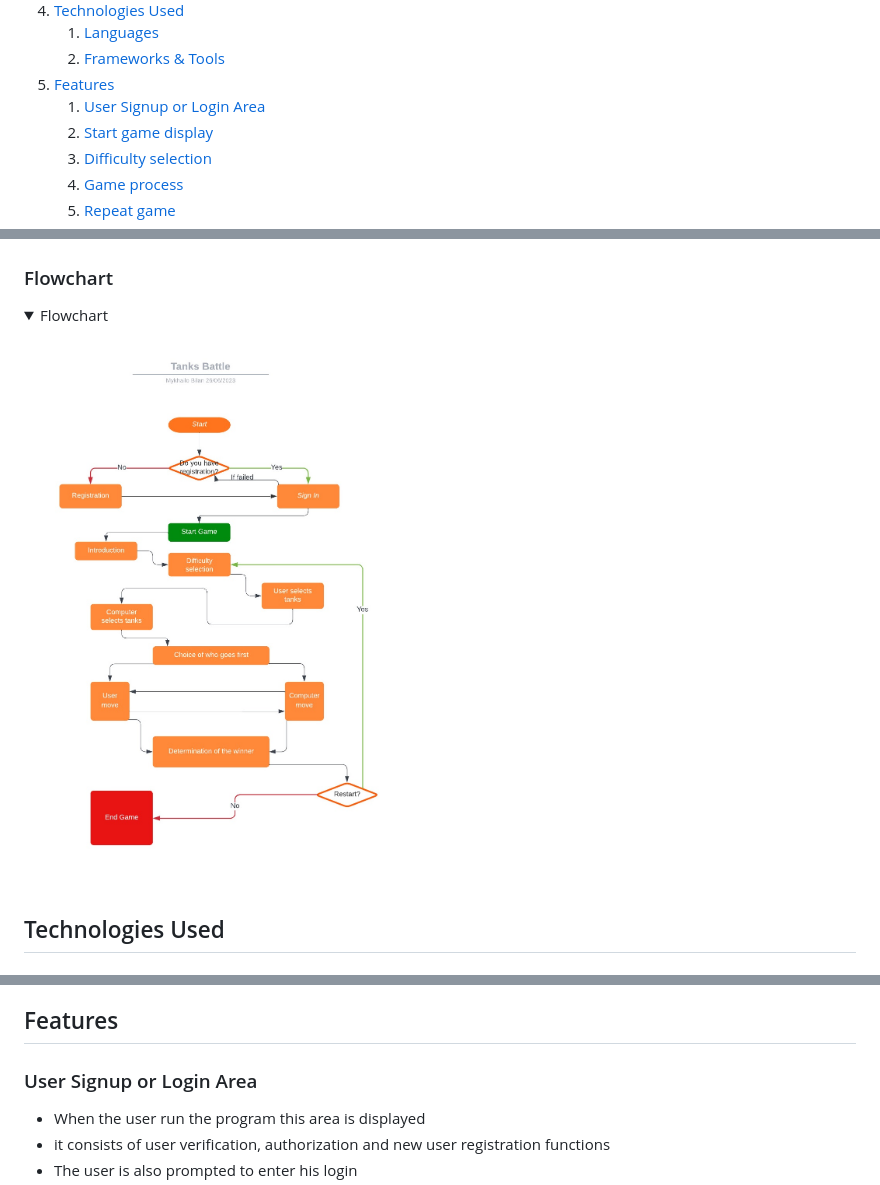
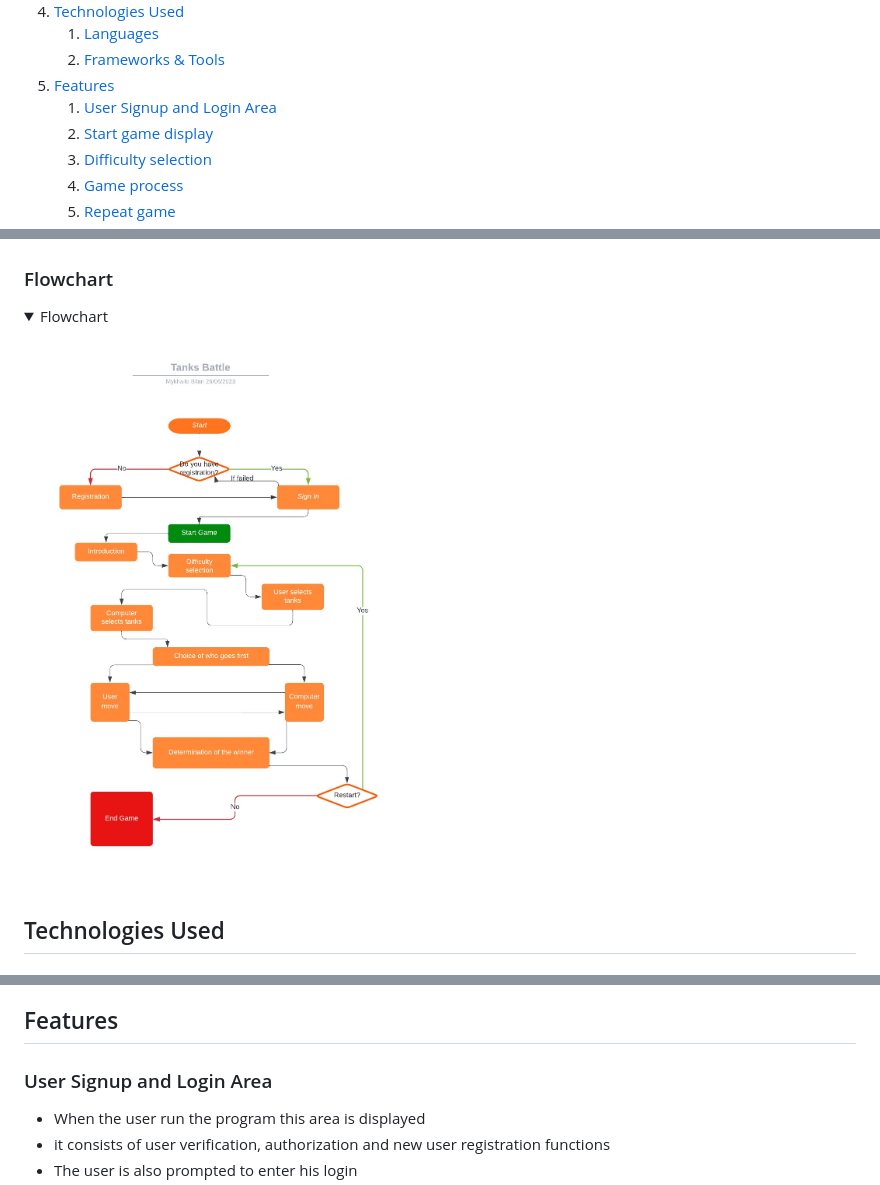
Before and after one commit to Belan-Mihail/tanks-battle, a Markdown page: README.md, 3 parts joined by grey strips. Drawn GitHub-style; folded sections open.

```diff
--- a/README.md
+++ b/README.md
@@ -19,7 +19,7 @@ A simple logic game similar to a sea battle. In this game, the player will have
     1. [Languages](#languages)
     2. [Frameworks & Tools](#frameworks-&-tools)
 5. [Features](#features)
-    1. [User Signup or Login Area](#user-signup-or-login-area)
+    1. [User Signup and Login Area](#user-signup-and-login-area)
     2. [Start game display](#start-game-display)
     3. [Difficulty selection](#difficulty-selection)
     4. [Game process](#game-process)
@@ -75,7 +75,7 @@ A simple logic game similar to a sea battle. In this game, the player will have
 ### Flowchart
 
 <details><summary>Flowchart</summary>
-<img src="assets/images/flowchart-tanks-battle.jpg">
+<img src="docs/flowchart-tanks-battle.jpg">
 </details>
 
 ## Technologies Used
@@ -93,7 +93,7 @@ A simple logic game similar to a sea battle. In this game, the player will have
 
 ## Features
 
-### User Signup or Login Area
+### User Signup and Login Area
 
 - When the user run the program this area is displayed
 - it consists of user verification, authorization and new user registration functions
```
Also changed, not shown: other parts of README.md (+1 -1 lines), docs/flowchart-tanks-battle.jpg (renamed from assets/images/flowchart-tanks-battle.jpg), docs/validation_tanks_battle.jpg (renamed from assets/images/validation_tanks_battle.jpg).
